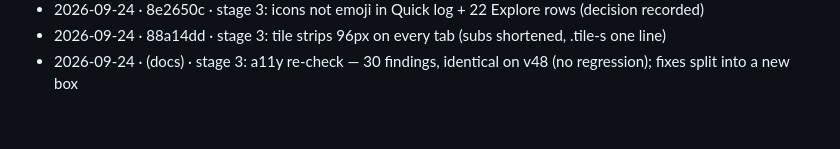
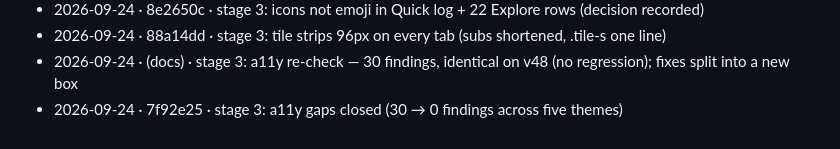
Before and after one commit to Tripod110/peak, a Markdown page: UI-PASS.md, the part around the change. Rendered like a GitHub page.

Commit message:
docs: UI-PASS progress for 7f92e25
Co-Authored-By: Claude Opus 5.5 <noreply@anthropic.com>
Claude-Session: https://claude.ai/code/session_01K6SFb5dKJ7Z5xWsvMwKf68

```diff
--- a/UI-PASS.md
+++ b/UI-PASS.md
@@ -270,3 +270,4 @@ One line per iteration: date, hash, what landed.
 - 2026-09-24 · 8e2650c · stage 3: icons not emoji in Quick log + 22 Explore rows (decision recorded)
 - 2026-09-24 · 88a14dd · stage 3: tile strips 96px on every tab (subs shortened, .tile-s one line)
 - 2026-09-24 · (docs) · stage 3: a11y re-check — 30 findings, identical on v48 (no regression); fixes split into a new box
+- 2026-09-24 · 7f92e25 · stage 3: a11y gaps closed (30 → 0 findings across five themes)
```
